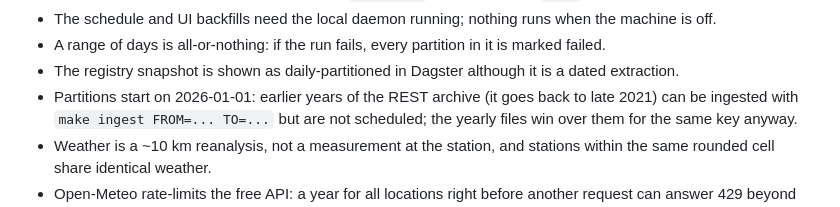
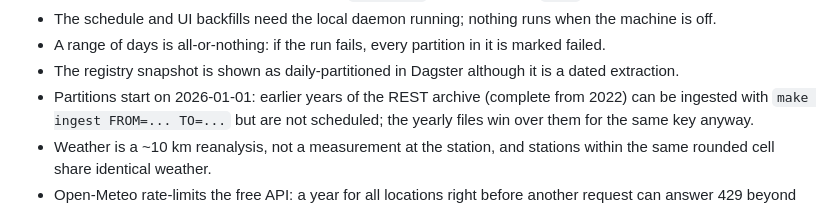
Before and after one commit to CieriS/aria-er, a Markdown page: docs/limitations.md, the part around the change. Rendered like a GitHub page.

```diff
--- a/docs/limitations.md
+++ b/docs/limitations.md
@@ -51,7 +51,7 @@ What does not work, is approximate, or is still manual.
 - The schedule and UI backfills need the local daemon running; nothing runs when the machine is off.
 - A range of days is all-or-nothing: if the run fails, every partition in it is marked failed.
 - The registry snapshot is shown as daily-partitioned in Dagster although it is a dated extraction.
-- Partitions start on 2026-01-01: earlier years of the REST archive (it goes back to late 2021)
+- Partitions start on 2026-01-01: earlier years of the REST archive (complete from 2022)
   can be ingested with `make ingest FROM=... TO=...` but are not scheduled; the yearly files win
   over them for the same key anyway.
 - Weather is a ~10 km reanalysis, not a measurement at the station, and stations within the same
```
Also changed, not shown: docs/adr/0008-rest-archive-as-the-measurement-source.md (+1 -1 lines).
